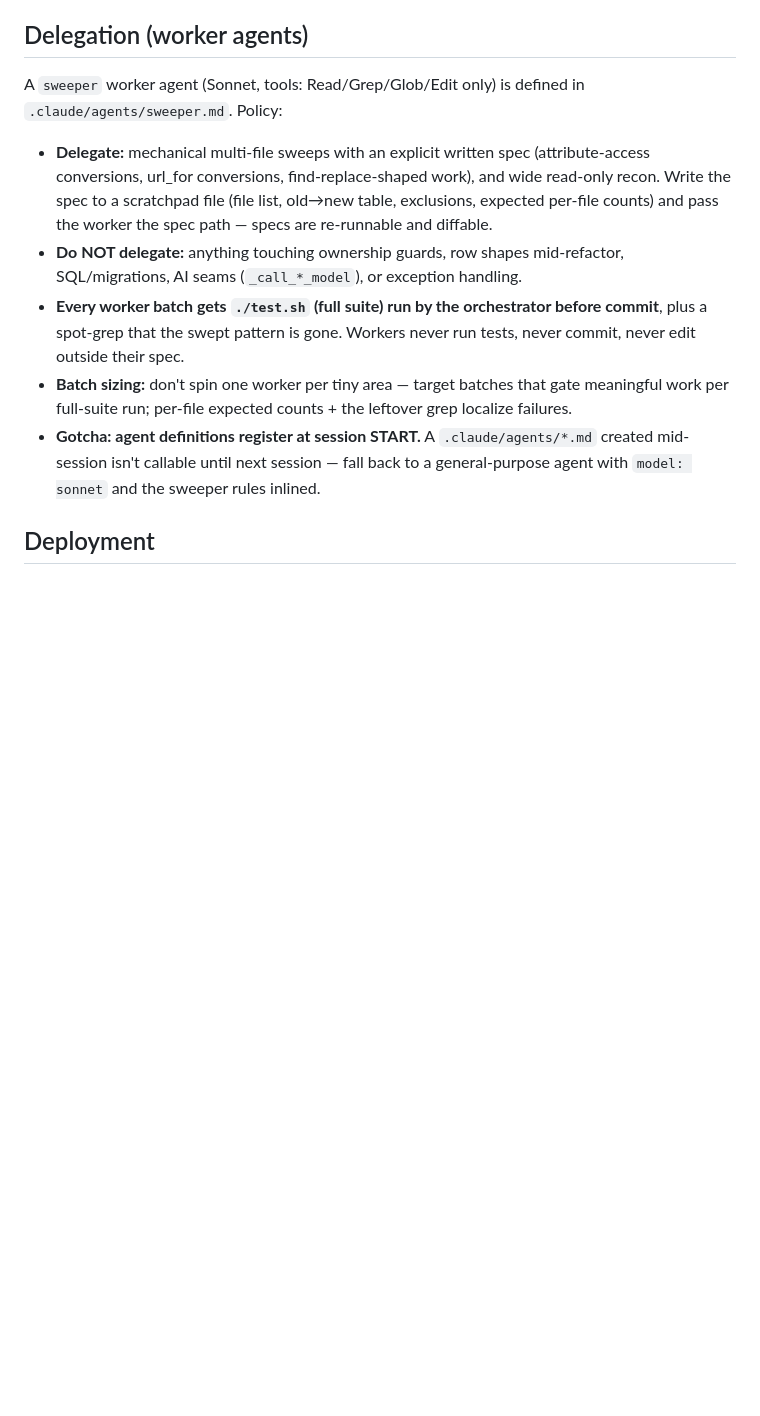
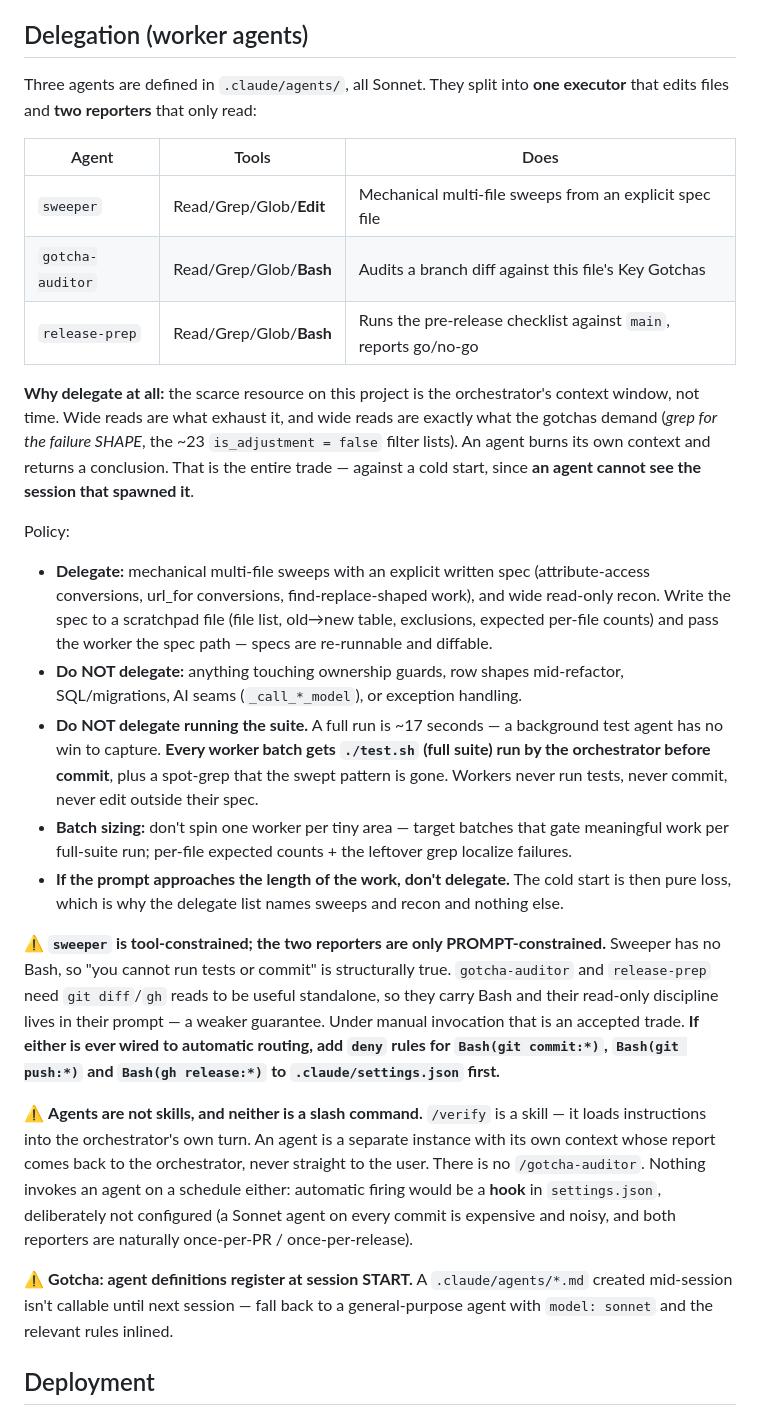
Before and after one commit to CaddisMaster/budget-buddy, a Markdown page: CLAUDE.md, the part around the change. GitHub-like rendering; blank space fills up the shorter version.

```diff
--- a/CLAUDE.md
+++ b/CLAUDE.md
@@ -903,8 +903,22 @@ through as a literal CLI argument; comments go outside the block.
 
 ## Delegation (worker agents)
 
-A `sweeper` worker agent (Sonnet, tools: Read/Grep/Glob/Edit only) is defined in
-`.claude/agents/sweeper.md`. Policy:
+Three agents are defined in `.claude/agents/`, all Sonnet. They split into **one executor**
+that edits files and **two reporters** that only read:
+
+| Agent | Tools | Does |
+|---|---|---|
+| `sweeper` | Read/Grep/Glob/**Edit** | Mechanical multi-file sweeps from an explicit spec file |
+| `gotcha-auditor` | Read/Grep/Glob/**Bash** | Audits a branch diff against this file's Key Gotchas |
+| `release-prep` | Read/Grep/Glob/**Bash** | Runs the pre-release checklist against `main`, reports go/no-go |
+
+**Why delegate at all:** the scarce resource on this project is the orchestrator's context
+window, not time. Wide reads are what exhaust it, and wide reads are exactly what the
+gotchas demand (*grep for the failure SHAPE*, the ~23 `is_adjustment = false` filter lists).
+An agent burns its own context and returns a conclusion. That is the entire trade — against a
+cold start, since **an agent cannot see the session that spawned it**.
+
+Policy:
 
 - **Delegate:** mechanical multi-file sweeps with an explicit written spec (attribute-access
   conversions, url_for conversions, find-replace-shaped work), and wide read-only recon. Write
@@ -912,14 +926,33 @@ A `sweeper` worker agent (Sonnet, tools: Read/Grep/Glob/Edit only) is defined in
   and pass the worker the spec path — specs are re-runnable and diffable.
 - **Do NOT delegate:** anything touching ownership guards, row shapes mid-refactor,
   SQL/migrations, AI seams (`_call_*_model`), or exception handling.
-- **Every worker batch gets `./test.sh` (full suite) run by the orchestrator before commit**,
-  plus a spot-grep that the swept pattern is gone. Workers never run tests, never commit, never
-  edit outside their spec.
+- **Do NOT delegate running the suite.** A full run is ~17 seconds — a background test agent
+  has no win to capture. **Every worker batch gets `./test.sh` (full suite) run by the
+  orchestrator before commit**, plus a spot-grep that the swept pattern is gone. Workers never
+  run tests, never commit, never edit outside their spec.
 - **Batch sizing:** don't spin one worker per tiny area — target batches that gate meaningful
   work per full-suite run; per-file expected counts + the leftover grep localize failures.
-- **Gotcha: agent definitions register at session START.** A `.claude/agents/*.md` created
-  mid-session isn't callable until next session — fall back to a general-purpose agent with
-  `model: sonnet` and the sweeper rules inlined.
+- **If the prompt approaches the length of the work, don't delegate.** The cold start is then
+  pure loss, which is why the delegate list names sweeps and recon and nothing else.
+
+⚠️ **`sweeper` is tool-constrained; the two reporters are only PROMPT-constrained.** Sweeper
+has no Bash, so "you cannot run tests or commit" is structurally true. `gotcha-auditor` and
+`release-prep` need `git diff`/`gh` reads to be useful standalone, so they carry Bash and
+their read-only discipline lives in their prompt — a weaker guarantee. Under manual
+invocation that is an accepted trade. **If either is ever wired to automatic routing, add
+`deny` rules for `Bash(git commit:*)`, `Bash(git push:*)` and `Bash(gh release:*)` to
+`.claude/settings.json` first.**
+
+⚠️ **Agents are not skills, and neither is a slash command.** `/verify` is a skill — it loads
+instructions into the orchestrator's own turn. An agent is a separate instance with its own
+context whose report comes back to the orchestrator, never straight to the user. There is no
+`/gotcha-auditor`. Nothing invokes an agent on a schedule either: automatic firing would be a
+**hook** in `settings.json`, deliberately not configured (a Sonnet agent on every commit is
+expensive and noisy, and both reporters are naturally once-per-PR / once-per-release).
+
+⚠️ **Gotcha: agent definitions register at session START.** A `.claude/agents/*.md` created
+mid-session isn't callable until next session — fall back to a general-purpose agent with
+`model: sonnet` and the relevant rules inlined.
 
 ## Deployment
 
```
Also changed, not shown: .claude/agents/gotcha-auditor.md (added, +99 -0 lines), .claude/agents/release-prep.md (added, +119 -0 lines).
